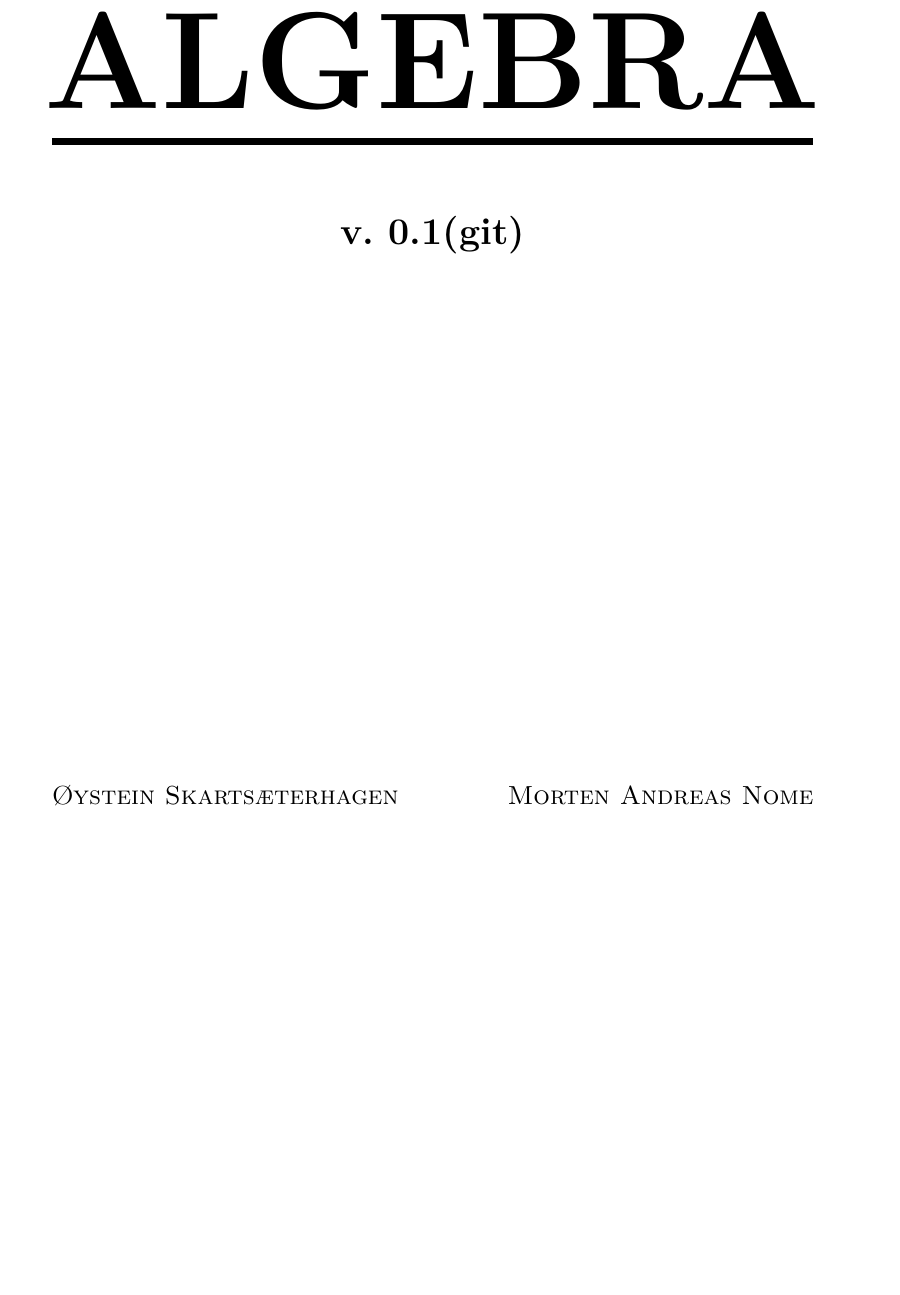
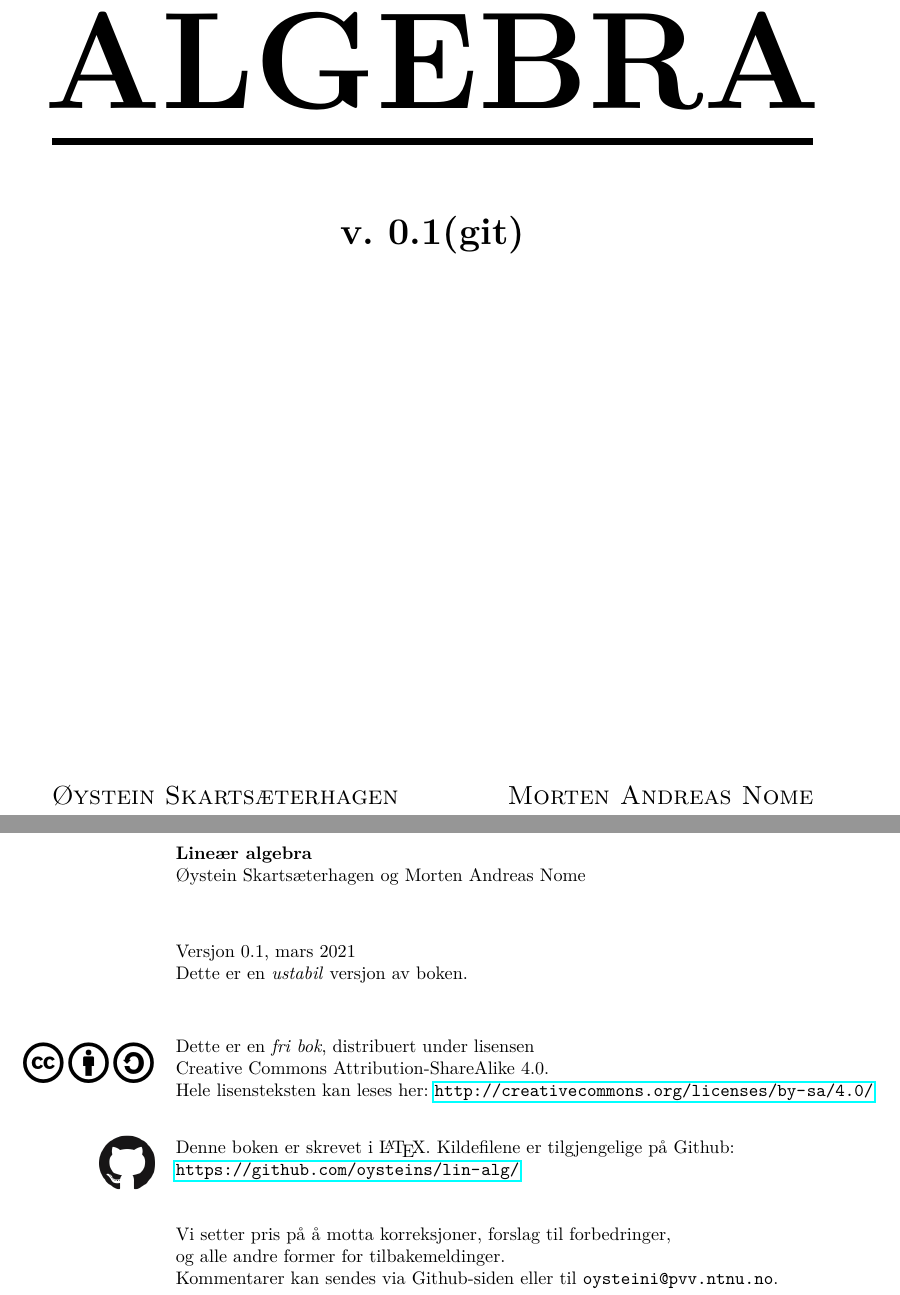
Before and after one commit to oysteins/lin-alg, a LaTeX book (lin-alg.tex, which reads kolofon.tex): part of page 1 of 75 before the commit and two parts of pages 1 and 2 of 76 after it, the two joined at a grey line, cut so that both start at the same text, the shorter picture padded with empty space. Compiled offline with pdfLaTeX.

Commit message:
Lagt til kolofon.

```diff
--- /dev/null
+++ b/kolofon.tex
@@ -0,0 +5,32 @@
+\vfill
+\begin{tabular}{rl}
+& \textbf{Lineær algebra} \\
+& Øystein Skartsæterhagen og Morten Andreas Nome \\[30pt]
+& Versjon 0.1, mars 2021 \\
+& Dette er en \emph{ustabil} versjon av boken.
+\\[30pt]
+{\HUGE \ccbysa} &
+\begin{minipage}{400pt}
+Dette er en \emph{fri bok}, distribuert under lisensen \\
+Creative Commons Attribution-ShareAlike 4.0. \\
+Hele lisensteksten kan leses her:
+\url{http://creativecommons.org/licenses/by-sa/4.0/}
+\end{minipage}
+% \\[30pt]
+% {\Huge\textbf{\LaTeX}} & Denne boken er skrevet i~\LaTeX.
+\\[30pt]
+\raisebox{-14pt}{\includegraphics[width=30pt]{github}}
+&
+\begin{minipage}{400pt}
+Denne boken er skrevet i~\LaTeX.
+Kildefilene er tilgjengelige på Github: \\
+\url{https://github.com/oysteins/lin-alg/}
+\end{minipage}
+\\[30pt]
+& Vi setter pris på å motta korreksjoner, forslag til forbedringer,\\
+& og alle andre former for tilbakemeldinger. \\
+& Kommentarer kan sendes via Github-siden eller til
+  \texttt{oysteini@pvv.ntnu.no}.
+\end{tabular}
+\vspace{80pt}
+\twocolumn
```
Also changed, not shown: lin-alg.tex (+1 -0 lines), preamble.tex (+1 -0 lines), github.png (added), kolofon.tex (4 more changed lines).
